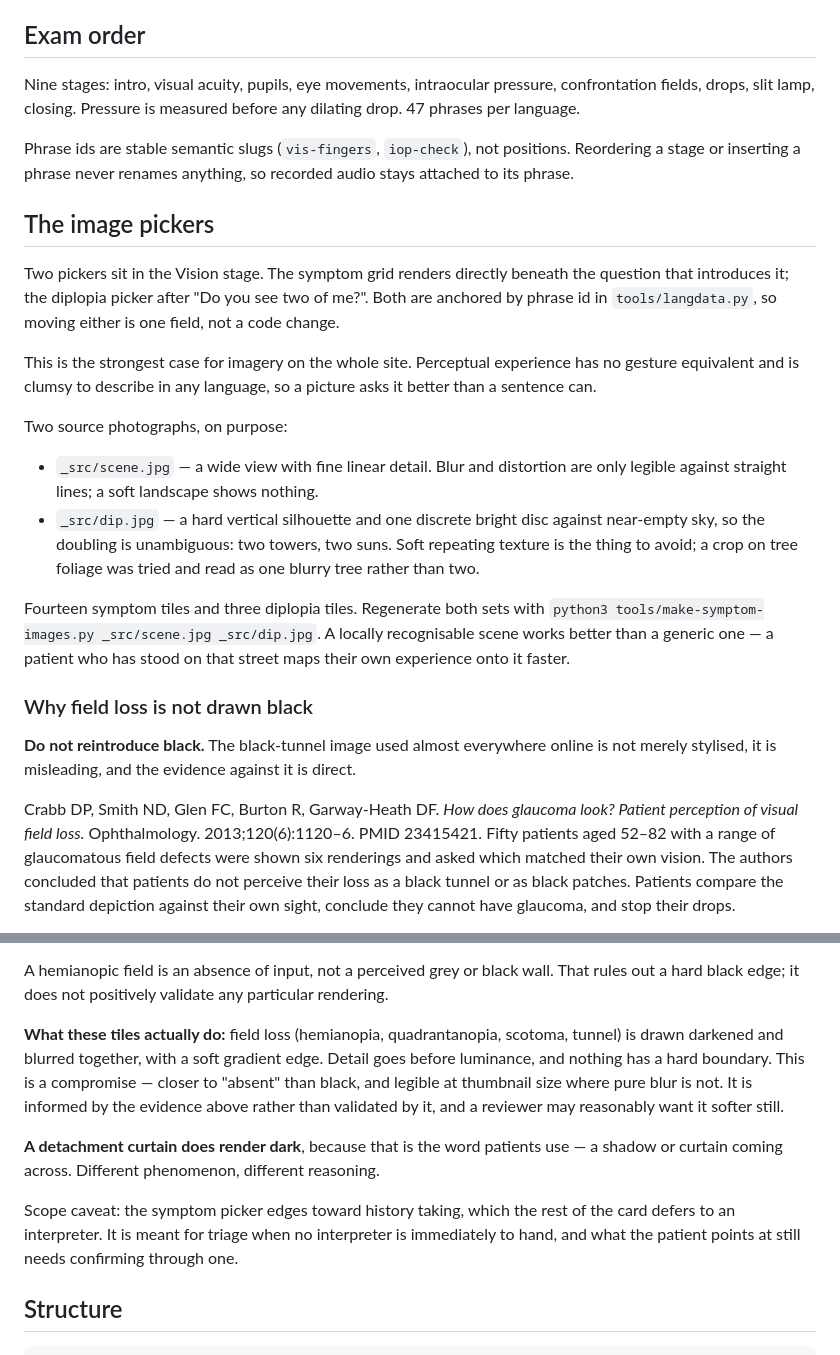
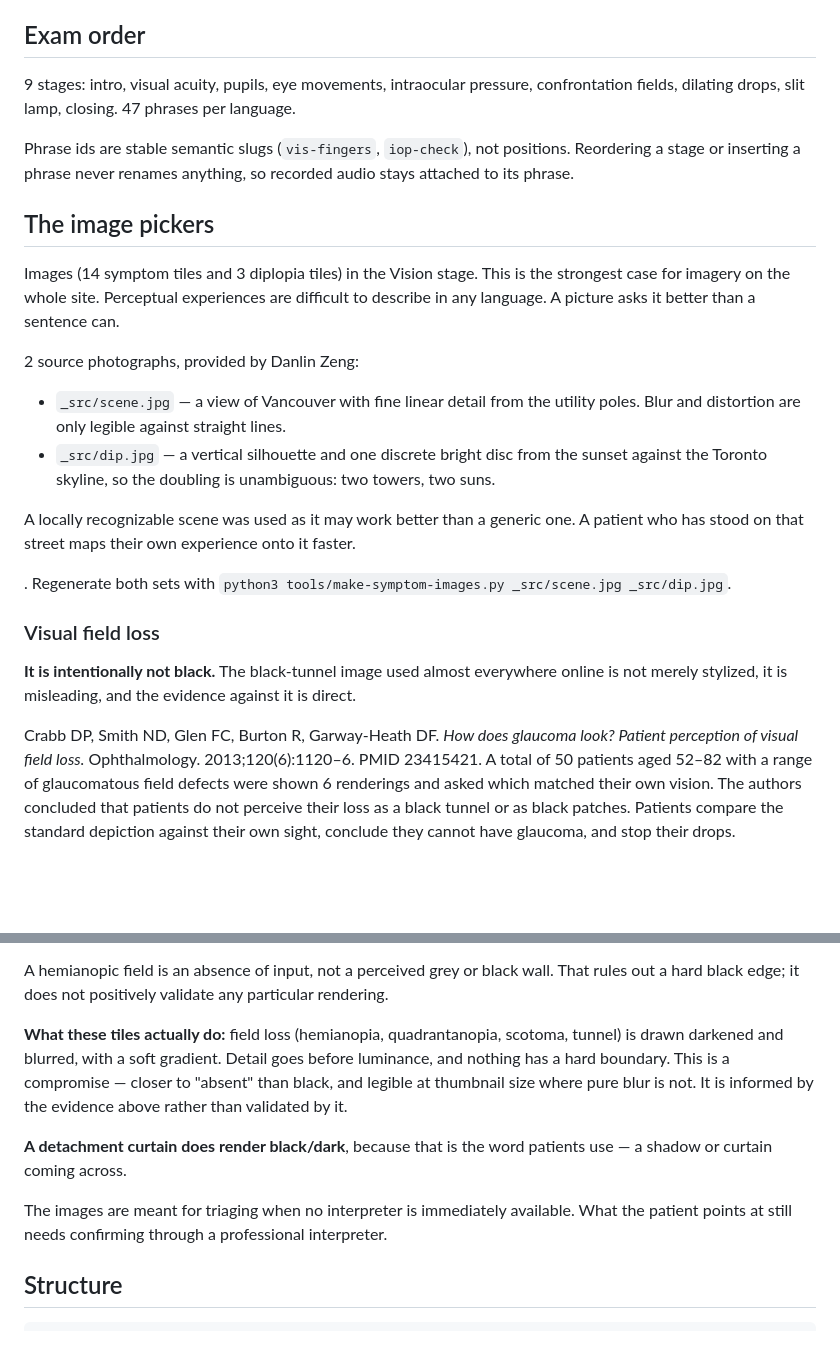
Before and after one commit to danlin-dz/Ophtho, a Markdown page: README.md, 2 parts joined by grey strips. GitHub-like rendering; blank space fills up the shorter version.

```diff
--- a/README.md
+++ b/README.md
@@ -60,9 +56,8 @@ Cloudflare Pages, free tier — unlimited bandwidth, custom domains, automatic S
 
 ## Exam order
 
-Nine stages: intro, visual acuity, pupils, eye movements, intraocular pressure,
-confrontation fields, drops, slit lamp, closing. Pressure is measured before any
-dilating drop. 47 phrases per language.
+9 stages: intro, visual acuity, pupils, eye movements, intraocular pressure,
+confrontation fields, dilating drops, slit lamp, closing. 47 phrases per language.
 
 Phrase ids are stable semantic slugs (`vis-fingers`, `iop-check`), not positions.
 Reordering a stage or inserting a phrase never renames anything, so recorded
@@ -70,39 +65,35 @@ audio stays attached to its phrase.
 
 ## The image pickers
 
-Two pickers sit in the Vision stage. The symptom grid renders directly beneath
-the question that introduces it; the diplopia picker after "Do you see two of
-me?". Both are anchored by phrase id in `tools/langdata.py`, so moving either is
-one field, not a code change.
+Images (14 symptom tiles and 3 diplopia tiles) in the Vision stage.
+This is the strongest case for imagery on the whole site.
+Perceptual experiences are difficult to describe in any language.
+A picture asks it better than a sentence can.
 
-This is the strongest case for imagery on the whole site. Perceptual experience
-has no gesture equivalent and is clumsy to describe in any language, so a picture
-asks it better than a sentence can.
+2 source photographs, provided by Danlin Zeng:
 
-Two source photographs, on purpose:
+- `_src/scene.jpg` — a view of Vancouver with fine linear detail from the utility poles.
+  Blur and distortion are only legible against straight lines.
+- `_src/dip.jpg` — a vertical silhouette and one discrete bright disc from the sunset against
+  the Toronto skyline, so the doubling is unambiguous: two towers, two suns.
 
-- `_src/scene.jpg` — a wide view with fine linear detail. Blur and distortion are
-  only legible against straight lines; a soft landscape shows nothing.
-- `_src/dip.jpg` — a hard vertical silhouette and one discrete bright disc against
-  near-empty sky, so the doubling is unambiguous: two towers, two suns. Soft
-  repeating texture is the thing to avoid; a crop on tree foliage was tried and
-  read as one blurry tree rather than two.
+A locally recognizable scene was used as it may work better than a generic one.
+A patient who has stood on that street maps their own experience onto it faster.
 
-Fourteen symptom tiles and three diplopia tiles. Regenerate both sets with
-`python3 tools/make-symptom-images.py _src/scene.jpg _src/dip.jpg`. A locally
-recognisable scene works better than a generic one — a patient who has stood on
-that street maps their own experience onto it faster.
+. Regenerate both sets with
+`python3 tools/make-symptom-images.py _src/scene.jpg _src/dip.jpg`.
 
-### Why field loss is not drawn black
 
-**Do not reintroduce black.** The black-tunnel image used almost everywhere
-online is not merely stylised, it is misleading, and the evidence against it is
+### Visual field loss
+
+**It is intentionally not black.** The black-tunnel image used almost everywhere
+online is not merely stylized, it is misleading, and the evidence against it is
 direct.
 
 Crabb DP, Smith ND, Glen FC, Burton R, Garway-Heath DF. *How does glaucoma look?
 Patient perception of visual field loss.* Ophthalmology. 2013;120(6):1120–6.
-PMID 23415421. Fifty patients aged 52–82 with a range of glaucomatous field
-defects were shown six renderings and asked which matched their own vision. The
+PMID 23415421. A total of 50 patients aged 52–82 with a range of glaucomatous field
+defects were shown 6 renderings and asked which matched their own vision. The
 authors concluded that patients do not perceive their loss as a black tunnel or
 as black patches. Patients compare the standard depiction against their own
 sight, conclude they cannot have glaucoma, and stop their drops.
@@ -125,20 +116,16 @@ That rules out a hard black edge; it does not positively validate any particular
 rendering.
 
 **What these tiles actually do:** field loss (hemianopia, quadrantanopia,
-scotoma, tunnel) is drawn darkened and blurred together, with a soft gradient
-edge. Detail goes before luminance, and nothing has a hard boundary. This is a
+scotoma, tunnel) is drawn darkened and blurred, with a soft gradient.
+Detail goes before luminance, and nothing has a hard boundary. This is a
 compromise — closer to "absent" than black, and legible at thumbnail size where
-pure blur is not. It is informed by the evidence above rather than validated by
-it, and a reviewer may reasonably want it softer still.
+pure blur is not. It is informed by the evidence above rather than validated by it.
 
-**A detachment curtain does render dark**, because that is the word patients
-use — a shadow or curtain coming across. Different phenomenon, different
-reasoning.
+**A detachment curtain does render black/dark**, because that is the word patients
+use — a shadow or curtain coming across.
 
-Scope caveat: the symptom picker edges toward history taking, which the rest of
-the card defers to an interpreter. It is meant for triage when no interpreter is
-immediately to hand, and what the patient points at still needs confirming
-through one.
+The images are meant for triaging when no interpreter is immediately available.
+What the patient points at still needs confirming through a professional interpreter.
 
 ## Structure
 
```
Also changed, not shown: other parts of README.md (+40 -55 lines).
